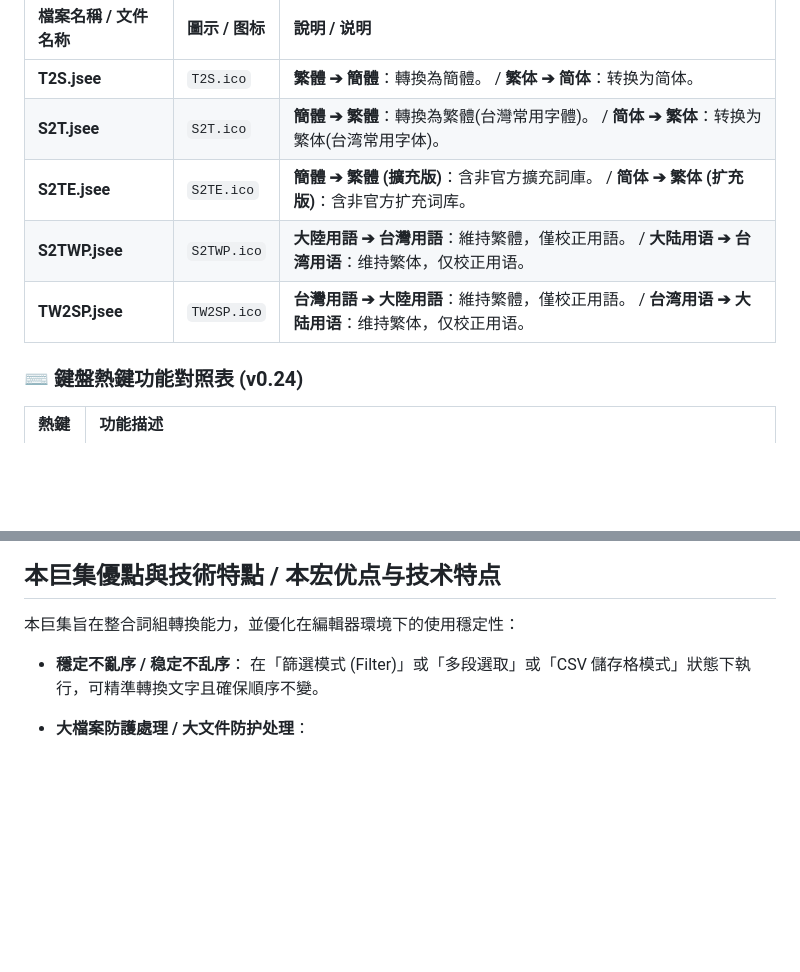
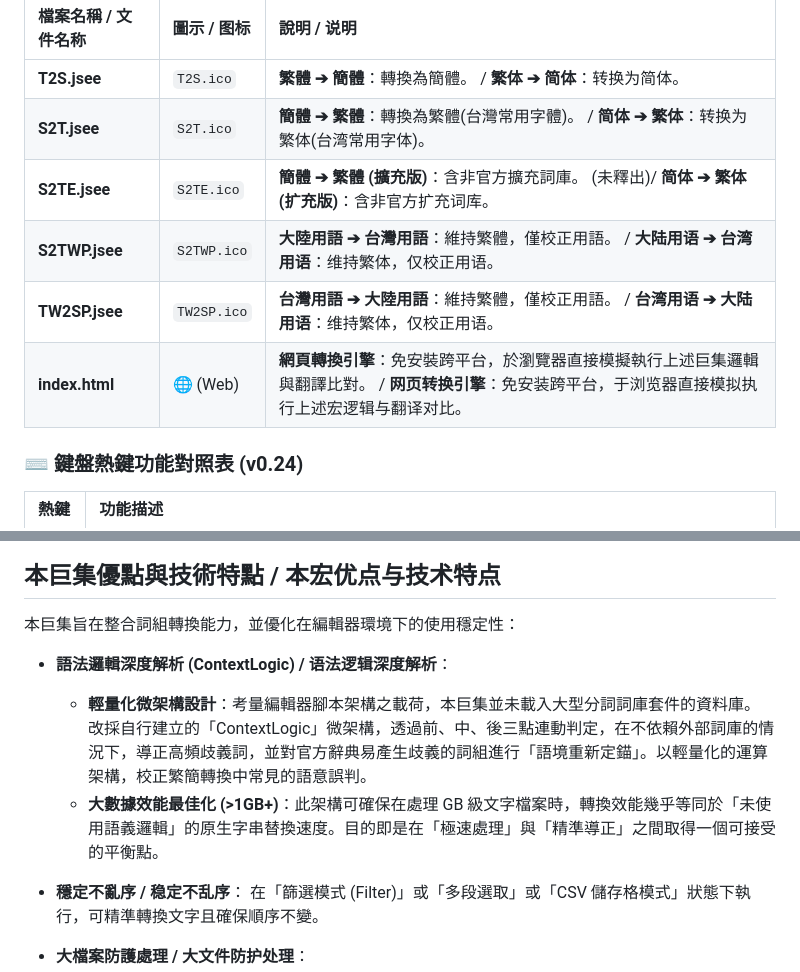
Before and after one commit to skyuns/EmEditor-OpenCC-Macro, a Markdown page: README.md, 2 parts joined by grey strips. Rendered like a GitHub page; blank space fills up the shorter version.

```diff
--- a/README.md
+++ b/README.md
@@ -47,9 +47,10 @@
 | :--- | :--- | :--- |
 | **T2S.jsee** | `T2S.ico` | **繁體 ➔ 簡體**：轉換為簡體。 / **繁体 ➔ 简体**：转换为简体。 |
 | **S2T.jsee** | `S2T.ico` | **簡體 ➔ 繁體**：轉換為繁體(台灣常用字體)。 / **简体 ➔ 繁体**：转换为繁体(台湾常用字体)。 |
-| **S2TE.jsee** | `S2TE.ico` | **簡體 ➔ 繁體 (擴充版)**：含非官方擴充詞庫。 / **简体 ➔ 繁体 (扩充版)**：含非官方扩充词库。 |
+| **S2TE.jsee** | `S2TE.ico` | **簡體 ➔ 繁體 (擴充版)**：含非官方擴充詞庫。 (未釋出)/ **简体 ➔ 繁体 (扩充版)**：含非官方扩充词库。|
 | **S2TWP.jsee** | `S2TWP.ico` | **大陸用語 ➔ 台灣用語**：維持繁體，僅校正用語。 / **大陆用语 ➔ 台湾用语**：维持繁体，仅校正用语。 |
 | **TW2SP.jsee** | `TW2SP.ico` | **台灣用語 ➔ 大陸用語**：維持繁體，僅校正用語。 / **台湾用语 ➔ 大陆用语**：维持繁体，仅校正用语。 |
+| **index.html** | 🌐 (Web) | **網頁轉換引擎**：免安裝跨平台，於瀏覽器直接模擬執行上述巨集邏輯與翻譯比對。 / **网页转换引擎**：免安装跨平台，于浏览器直接模拟执行上述宏逻辑与翻译对比。 |
 
 ### ⌨️ 鍵盤熱鍵功能對照表 (v0.24)
 
@@ -92,6 +93,10 @@
 ## 本巨集優點與技術特點 / 本宏优点与技术特点
 
 本巨集旨在整合詞組轉換能力，並優化在編輯器環境下的使用穩定性：
+
+* **語法邏輯深度解析 (ContextLogic) / 语法逻辑深度解析**：
+  * **輕量化微架構設計**：考量編輯器腳本架構之載荷，本巨集並未載入大型分詞詞庫套件的資料庫。改採自行建立的「ContextLogic」微架構，透過前、中、後三點連動判定，在不依賴外部詞庫的情況下，導正高頻歧義詞，並對官方辭典易產生歧義的詞組進行「語境重新定錨」。以輕量化的運算架構，校正繁簡轉換中常見的語意誤判。
+  * **大數據效能最佳化 (>1GB+)**：此架構可確保在處理 GB 級文字檔案時，轉換效能幾乎等同於「未使用語義邏輯」的原生字串替換速度。目的即是在「極速處理」與「精準導正」之間取得一個可接受的平衡點。
 
 * **穩定不亂序 / 稳定不乱序**：
   在「篩選模式 (Filter)」或「多段選取」或「CSV 儲存格模式」狀態下執行，可精準轉換文字且確保順序不變。
```
